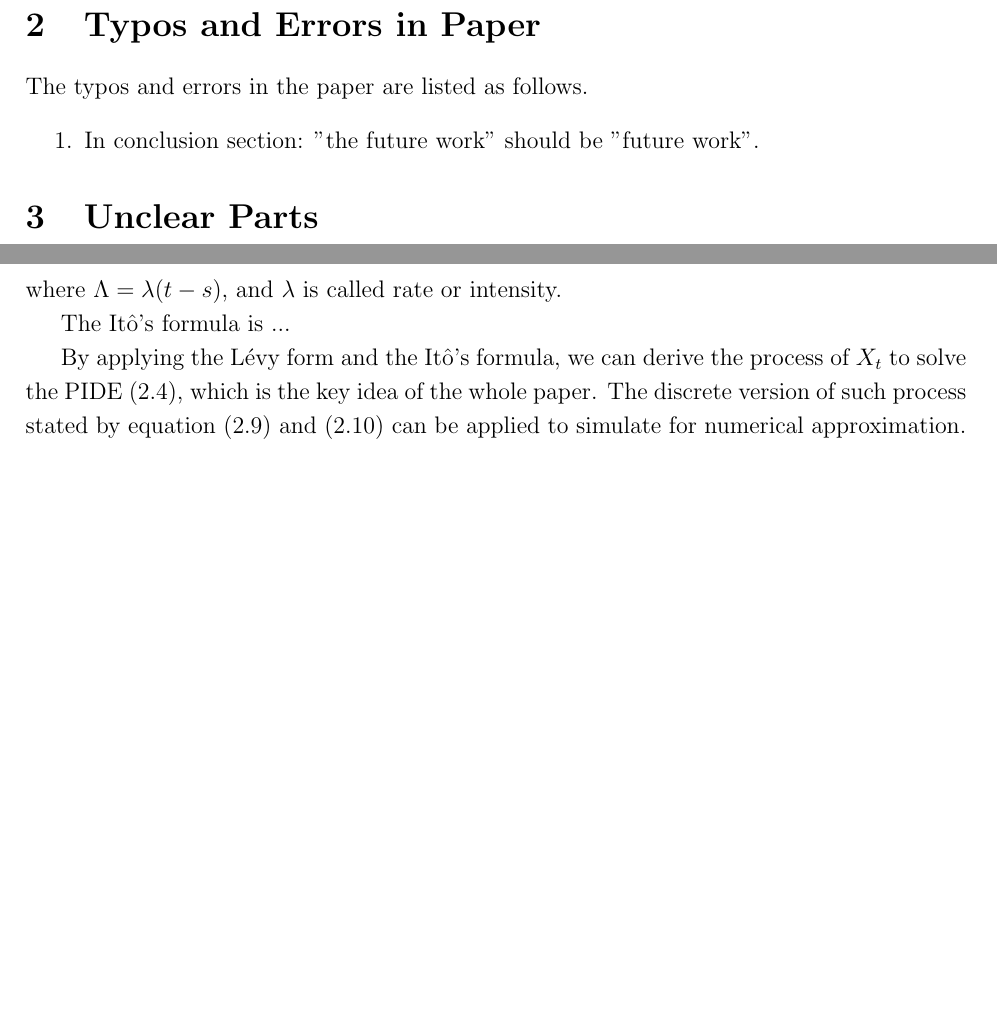
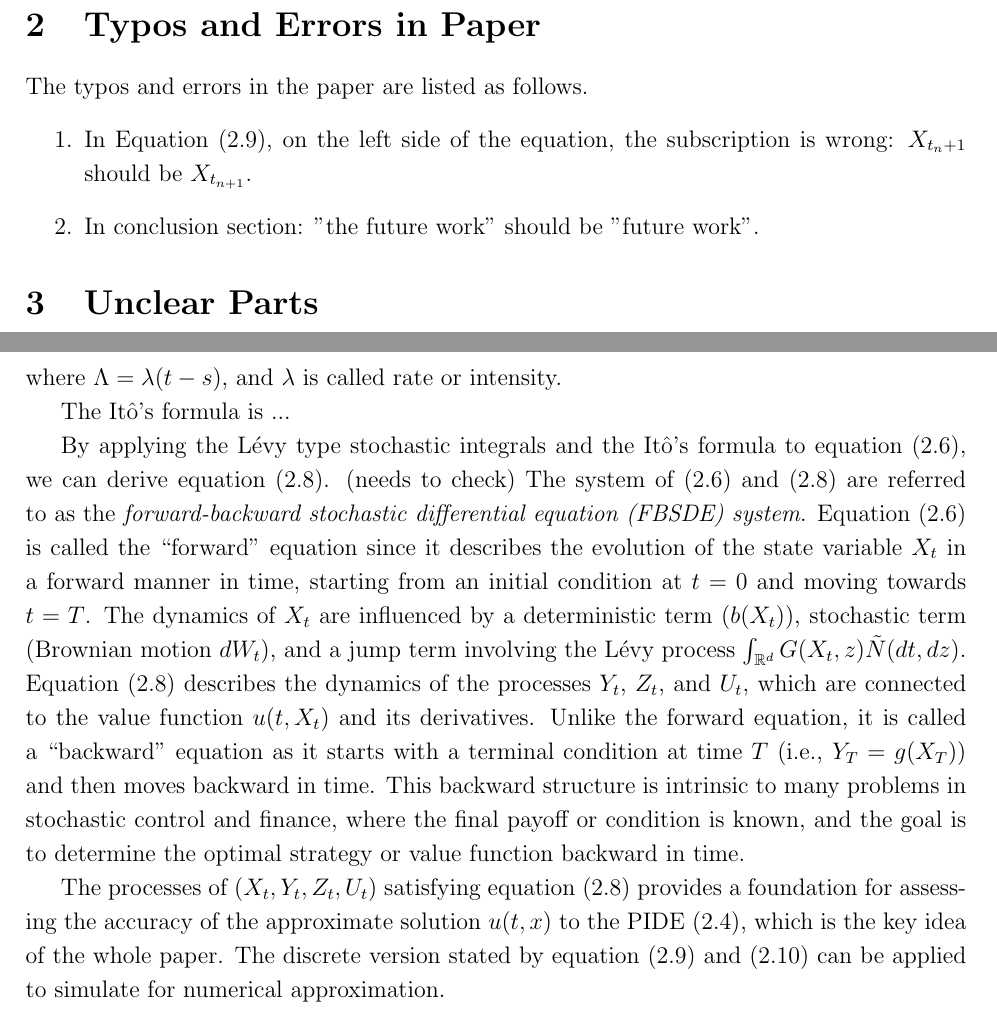
Before and after one commit to GN-Yu/TSRL-project, a LaTeX document (Proposal/Proposal.tex): two parts of pages 2 and 4 of 4, joined at a grey line, cut so that both start at the same text, the shorter picture padded with empty space. Compiled offline with pdfLaTeX.

Commit message:
Proposal update

```diff
--- a/Proposal/Proposal.tex
+++ b/Proposal/Proposal.tex
@@ -65,6 +65,7 @@
 \section{Typos and Errors in Paper}
 	The typos and errors in the paper are listed as follows.
 	\begin{enumerate}
+		\item In Equation (2.9), on the left side of the equation, the subscription is wrong: $ X_{t_{n}+1} $ should be $ X_{t_{n+1}} $.
 		\item In conclusion section: "the future work" should be "future work".
 	\end{enumerate}
 
@@ -135,6 +136,8 @@
 
 	 The It\^o's formula is ...
 
-	 By applying the L\'evy form and the It\^o's formula, we can derive the process of $ X_t $ to solve the PIDE (2.4), which is the key idea of the whole paper. The discrete version of such process stated by equation (2.9) and (2.10) can be applied to simulate for numerical approximation.
+	 By applying the L\'evy type stochastic integrals and the It\^o's formula to equation (2.6), we can derive equation (2.8). (needs to check)  The system of (2.6) and (2.8) are referred to as the \textit{forward-backward stochastic differential equation (FBSDE) system}. Equation (2.6) is called the ``forward'' equation since it describes the evolution of the state variable \( X_t \) in a forward manner in time, starting from an initial condition at \( t = 0 \) and moving towards \( t = T \). The dynamics of \( X_t \) are influenced by a deterministic term (\( b(X_t) \)), stochastic term (Brownian motion \( dW_t \)), and a jump term involving the Lévy process \( \int_{\mathbb{R}^d} G(X_t, z) \tilde{N}(dt, dz) \). Equation (2.8) describes the dynamics of the processes \( Y_t \), \( Z_t \), and \( U_t \), which are connected to the value function \( u(t, X_t) \) and its derivatives. Unlike the forward equation, it is called a ``backward'' equation as it starts with a terminal condition at time \( T \) (i.e., \( Y_T = g(X_T) \)) and then moves backward in time. This backward structure is intrinsic to many problems in stochastic control and finance, where the final payoff or condition is known, and the goal is to determine the optimal strategy or value function backward in time.
+
+	 The processes of $ (X_t, Y_t, Z_t, U_t) $ satisfying equation (2.8) provides a foundation for assessing the accuracy of the approximate solution $ u(t,x) $ to the PIDE (2.4), which is the key idea of the whole paper. The discrete version stated by equation (2.9) and (2.10) can be applied to simulate for numerical approximation.
 
 \end{document}
```
Also changed, not shown: Proposal/Proposal.pdf, Reference/Temporal difference learning for high-dimensional PIDEs with Jumps Lu(23).pdf.
